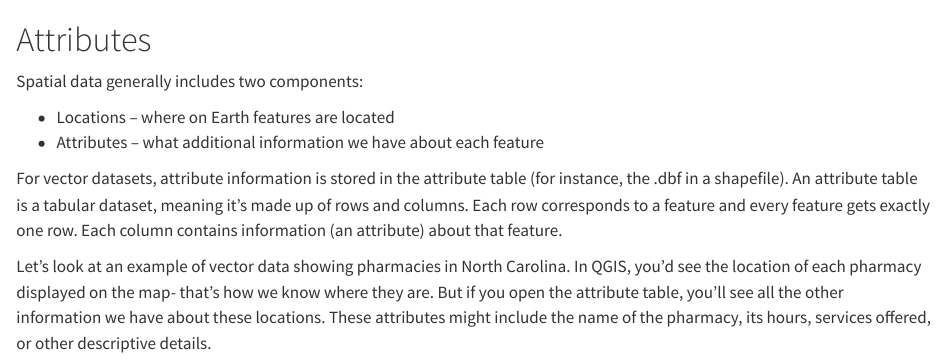
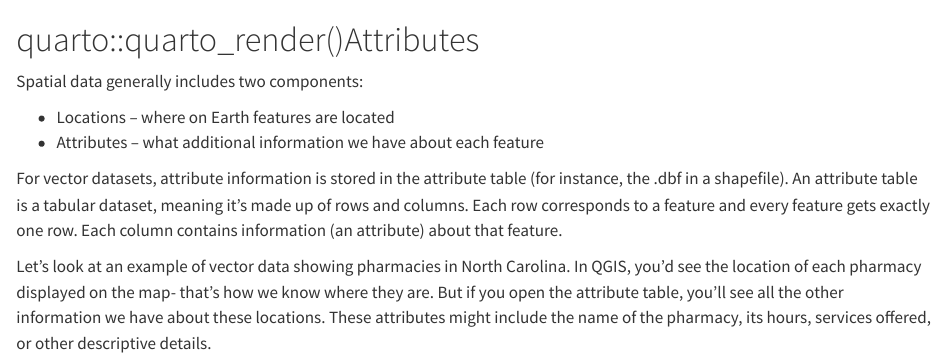
Before and after one commit to jucardwell/geog370_text, a Quarto document (attributes.qmd): the page in a window 1100 px wide, from its top. Rendered offline with R 4.5, knitr and Pandoc in place of Quarto, with nearby package versions.

Commit message:
fixed index

```diff
--- a/attributes.qmd
+++ b/attributes.qmd
@@ -1,4 +1,4 @@
-# Attributes
+# quarto::quarto_render()Attributes
 
 Spatial data generally includes two components:
 
```
Also changed, not shown: .quarto/idx/attributes.qmd.json, docs/search.json, 6 other files.
